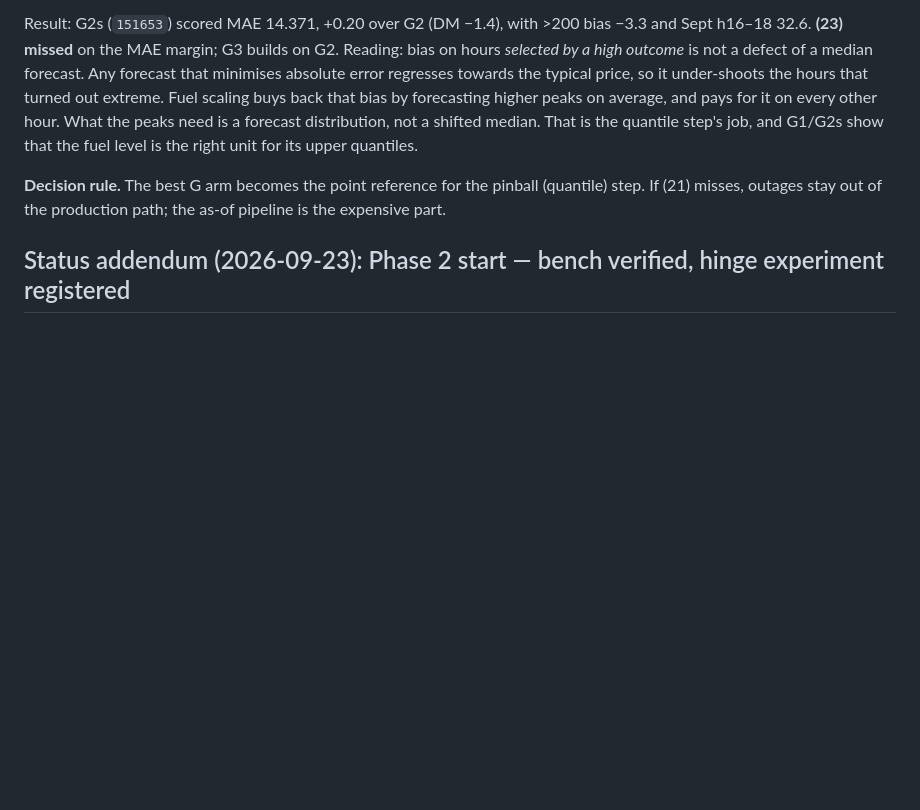
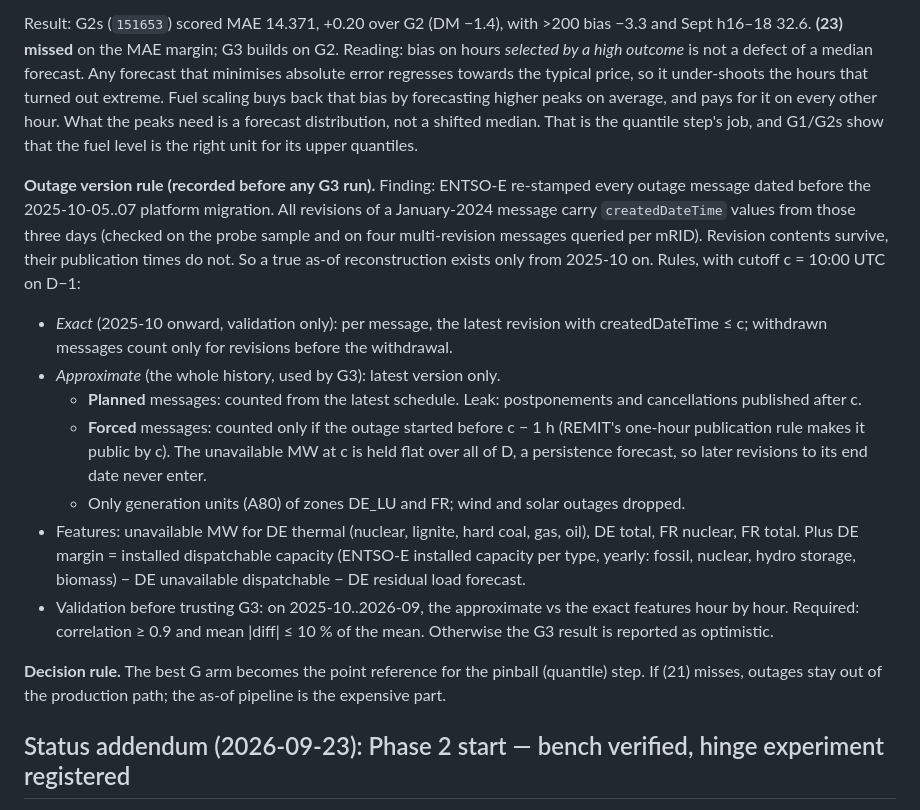
Before and after one commit to baakflo/pred_el_prices, a Markdown page: docs/pred_el_prices_project_plan.md, the part around the change. Drawn GitHub-style; blank space fills up the shorter version.

Commit message:
Record the outage version rule before any G3 run

```diff
--- a/docs/pred_el_prices_project_plan.md
+++ b/docs/pred_el_prices_project_plan.md
@@ -175,6 +175,29 @@ that turned out extreme. Fuel scaling buys back that bias by forecasting higher
 average, and pays for it on every other hour. What the peaks need is a forecast
 distribution, not a shifted median. That is the quantile step's job, and G1/G2s show that
 the fuel level is the right unit for its upper quantiles.
+
+**Outage version rule (recorded before any G3 run).** Finding: ENTSO-E re-stamped every
+outage message dated before the 2025-10-05..07 platform migration. All revisions of a
+January-2024 message carry `createdDateTime` values from those three days (checked on the
+probe sample and on four multi-revision messages queried per mRID). Revision contents
+survive, their publication times do not. So a true as-of reconstruction exists only from
+2025-10 on. Rules, with cutoff c = 10:00 UTC on D−1:
+- *Exact* (2025-10 onward, validation only): per message, the latest revision with
+  createdDateTime ≤ c; withdrawn messages count only for revisions before the withdrawal.
+- *Approximate* (the whole history, used by G3): latest version only.
+  - **Planned** messages: counted from the latest schedule. Leak: postponements and
+    cancellations published after c.
+  - **Forced** messages: counted only if the outage started before c − 1 h (REMIT's
+    one-hour publication rule makes it public by c). The unavailable MW at c is held flat
+    over all of D, a persistence forecast, so later revisions to its end date never enter.
+  - Only generation units (A80) of zones DE_LU and FR; wind and solar outages dropped.
+- Features: unavailable MW for DE thermal (nuclear, lignite, hard coal, gas, oil), DE
+  total, FR nuclear, FR total. Plus DE margin = installed dispatchable capacity (ENTSO-E
+  installed capacity per type, yearly: fossil, nuclear, hydro storage, biomass) − DE
+  unavailable dispatchable − DE residual load forecast.
+- Validation before trusting G3: on 2025-10..2026-09, the approximate vs the exact
+  features hour by hour. Required: correlation ≥ 0.9 and mean |diff| ≤ 10 % of the mean.
+  Otherwise the G3 result is reported as optimistic.
 
 **Decision rule.** The best G arm becomes the point reference for the pinball (quantile)
 step. If (21) misses, outages stay out of the production path; the as-of pipeline is the
```
